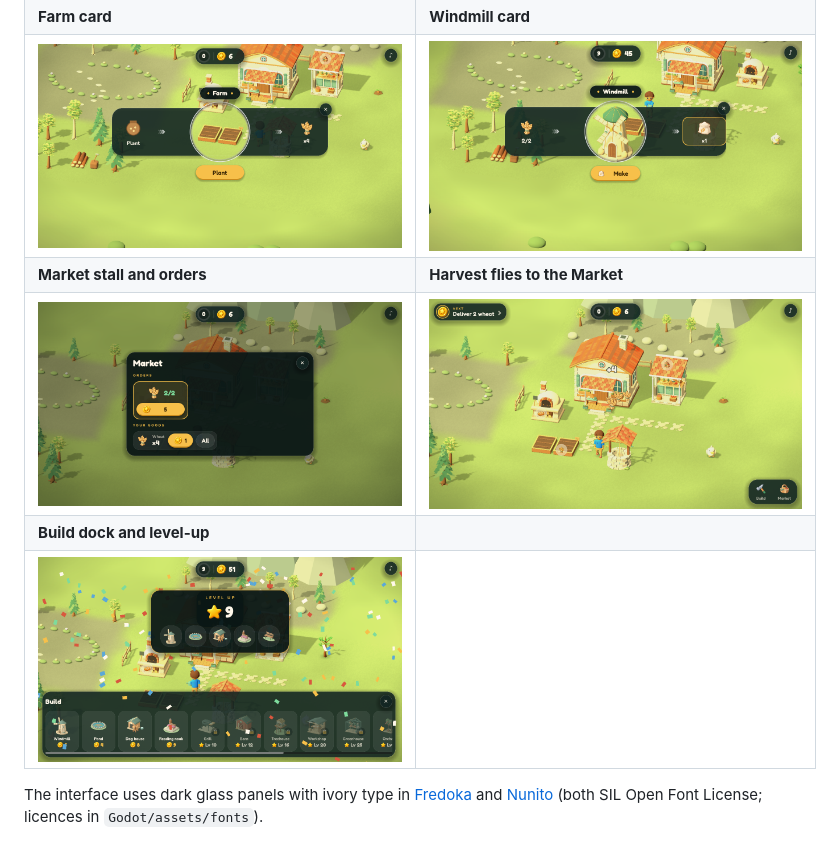
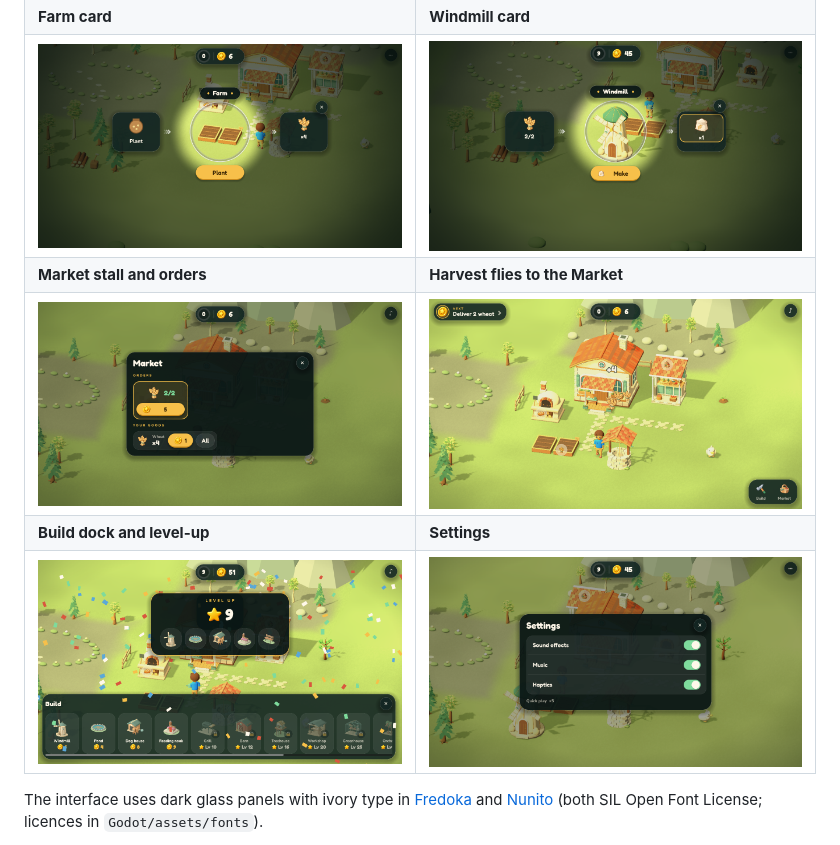
Before and after one commit to apps-skymesh/tuvlo-world, a Markdown page: README.md, the part around the change. GitHub-like rendering; pictures changed too: docs/images/step2-05-farm-card.png, docs/images/step2-10-mill-card.png, docs/images/step2-14-settings.png (added).

Commit message:
Spotlight place cards, a settings sheet with switches, haptics and a gentler grade
- Place cards: the map dims under a soft spotlight that leaves the place
  glowing inside the ring; goods and products sit on floating glass plates.
  The wallet stays above it.
- Settings sheet (top-right ••• button) with iOS-style switches for sound
  effects, music and haptics, saved to user://settings.cfg; shows Quick
  play when it is on.
- Light haptic taps on iPhone/iPad for buttons and coin gains.
- Colour grade: a gentle S-curve and a less yellow cap, saturation 1.16.

Tests: game rules 49/0, runtime 0 failures, collect feedback 0 failures;
solo capture 1280x720 with a new settings step (Linux, Godot 4.7.2).
Not run on a device.

Co-Authored-By: Claude Opus 5.5 <noreply@anthropic.com>
Claude-Session: https://claude.ai/code/session_019UTbVabYCYhx7BqwCsJu8u

```diff
--- a/README.md
+++ b/README.md
@@ -19,8 +19,8 @@ Owner decision (2026-11-04): **all-Godot game, thin Swift shell.** Godot holds t
 | ![Farm card](docs/images/step2-05-farm-card.png) | ![Windmill card](docs/images/step2-10-mill-card.png) |
 | **Market stall and orders** | **Harvest flies to the Market** |
 | ![Market](docs/images/step2-06-market-orders.png) | ![Harvest](docs/images/step2-04-harvest-fly.png) |
-| **Build dock and level-up** | |
-| ![Build shelf](docs/images/step2-08-build-tray.png) | |
+| **Build dock and level-up** | **Settings** |
+| ![Build shelf](docs/images/step2-08-build-tray.png) | ![Settings](docs/images/step2-14-settings.png) |
 
 The interface uses dark glass panels with ivory type in [Fredoka](https://fonts.google.com/specimen/Fredoka) and [Nunito](https://fonts.google.com/specimen/Nunito) (both SIL Open Font License; licences in `Godot/assets/fonts`).
 
```
Also changed, not shown: 3 other files.
